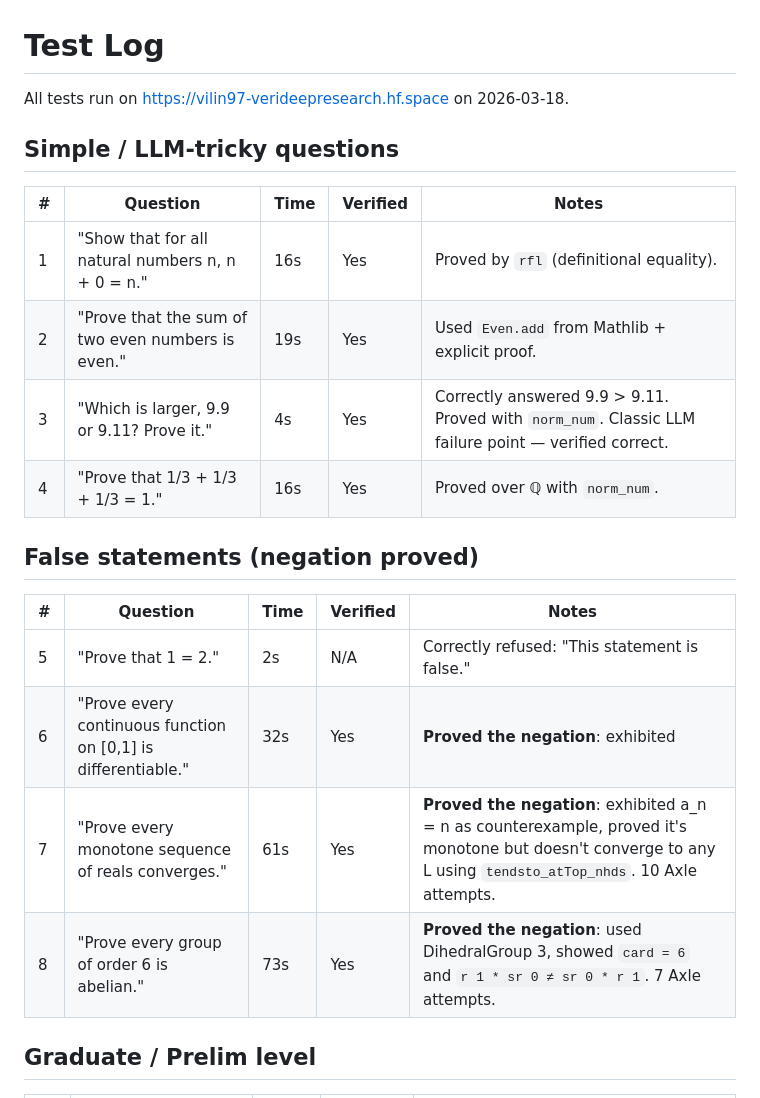
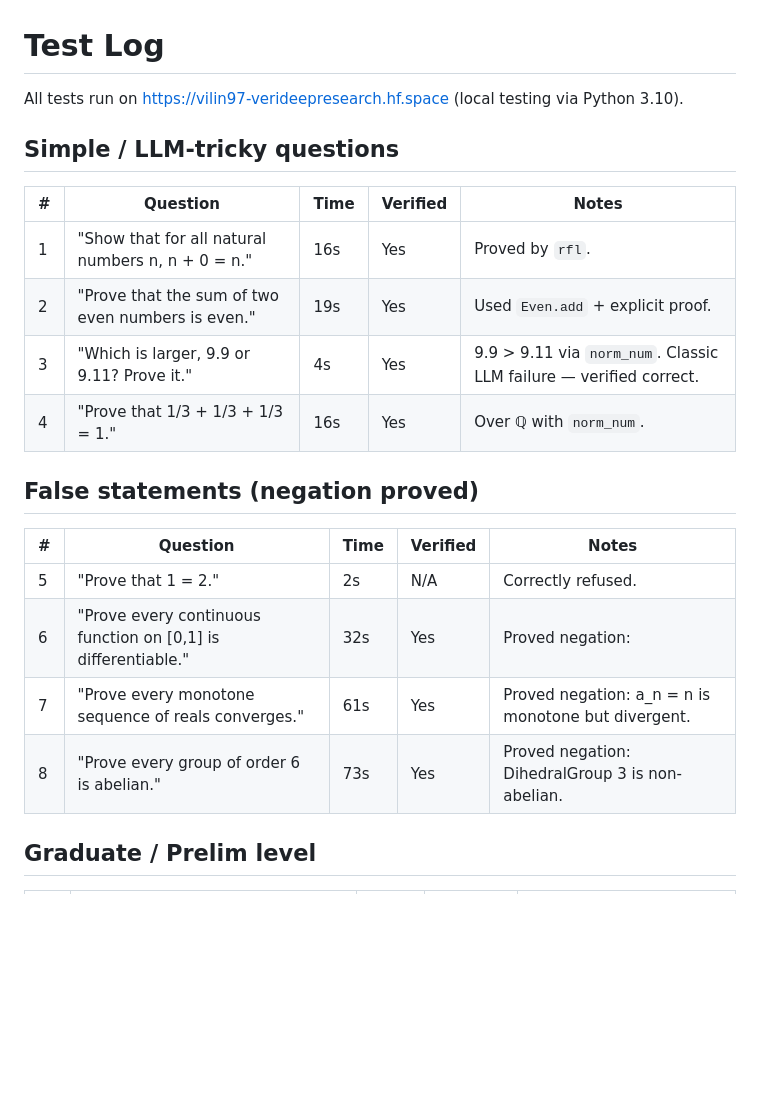
Before and after one commit to uw-math-ai/VeriDeepResearch, a Markdown page: LOG.md, the part around one of its changes. Drawn GitHub-style; blank space fills up the shorter version.

```diff
--- a/LOG.md
+++ b/LOG.md
@@ -1,24 +1,24 @@
 # Test Log
 
-All tests run on https://vilin97-verideepresearch.hf.space on 2026-03-18.
+All tests run on https://vilin97-verideepresearch.hf.space (local testing via Python 3.10).
 
 ## Simple / LLM-tricky questions
 
 | # | Question | Time | Verified | Notes |
 |---|----------|------|----------|-------|
-| 1 | "Show that for all natural numbers n, n + 0 = n." | 16s | Yes | Proved by `rfl` (definitional equality). |
-| 2 | "Prove that the sum of two even numbers is even." | 19s | Yes | Used `Even.add` from Mathlib + explicit proof. |
-| 3 | "Which is larger, 9.9 or 9.11? Prove it." | 4s | Yes | Correctly answered 9.9 > 9.11. Proved with `norm_num`. Classic LLM failure point — verified correct. |
-| 4 | "Prove that 1/3 + 1/3 + 1/3 = 1." | 16s | Yes | Proved over ℚ with `norm_num`. |
+| 1 | "Show that for all natural numbers n, n + 0 = n." | 16s | Yes | Proved by `rfl`. |
+| 2 | "Prove that the sum of two even numbers is even." | 19s | Yes | Used `Even.add` + explicit proof. |
+| 3 | "Which is larger, 9.9 or 9.11? Prove it." | 4s | Yes | 9.9 > 9.11 via `norm_num`. Classic LLM failure — verified correct. |
+| 4 | "Prove that 1/3 + 1/3 + 1/3 = 1." | 16s | Yes | Over ℚ with `norm_num`. |
 
 ## False statements (negation proved)
 
 | # | Question | Time | Verified | Notes |
 |---|----------|------|----------|-------|
-| 5 | "Prove that 1 = 2." | 2s | N/A | Correctly refused: "This statement is false." |
-| 6 | "Prove every continuous function on [0,1] is differentiable." | 32s | Yes | **Proved the negation**: exhibited |x| as counterexample, proved `¬ DifferentiableAt ℝ (fun x => \|x\|) 0` and `ContinuousOn (fun x => \|x\|) (Icc 0 1)`. |
-| 7 | "Prove every monotone sequence of reals converges." | 61s | Yes | **Proved the negation**: exhibited a_n = n as counterexample, proved it's monotone but doesn't converge to any L using `tendsto_atTop_nhds`. 10 Axle attempts. |
-| 8 | "Prove every group of order 6 is abelian." | 73s | Yes | **Proved the negation**: used DihedralGroup 3, showed `card = 6` and `r 1 * sr 0 ≠ sr 0 * r 1`. 7 Axle attempts. |
+| 5 | "Prove that 1 = 2." | 2s | N/A | Correctly refused. |
+| 6 | "Prove every continuous function on [0,1] is differentiable." | 32s | Yes | Proved negation: |x| continuous but not differentiable at 0. |
+| 7 | "Prove every monotone sequence of reals converges." | 61s | Yes | Proved negation: a_n = n is monotone but divergent. |
+| 8 | "Prove every group of order 6 is abelian." | 73s | Yes | Proved negation: DihedralGroup 3 is non-abelian. |
 
 ## Graduate / Prelim level
 
```
Also changed, not shown: other parts of LOG.md (+35 -37 lines).
